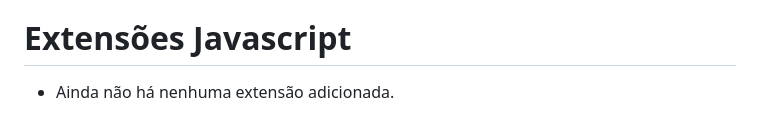
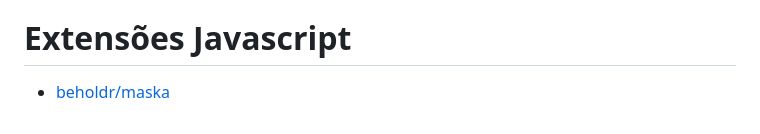
Before and after one commit to ElisameAraujo/minha-escolinha, a Markdown page: README.md, the part around the change. Rendered like a GitHub page.

Commit message:
[atualizado] readme

```diff
--- a/README.md
+++ b/README.md
@@ -96,4 +96,4 @@ Adicione e remova facilmente os patrocinadores da sua equipe na página inicial
 - Ainda não há nenhum pacote adicionado.
 
 # Extensões Javascript
-- Ainda não há nenhuma extensão adicionada.
+- [beholdr/maska](https://github.com/beholdr/maska)
```
